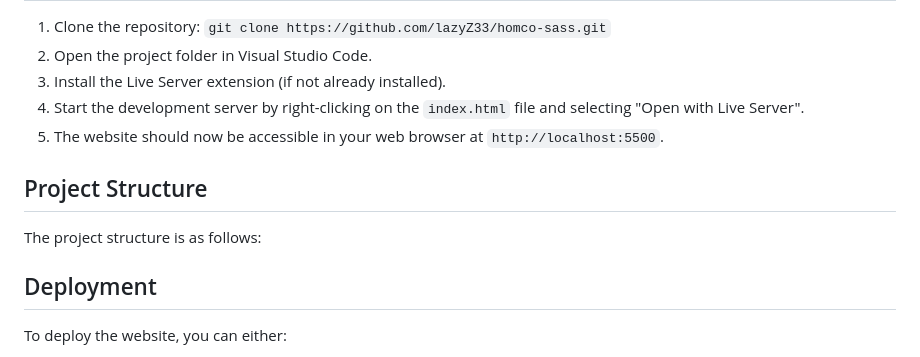
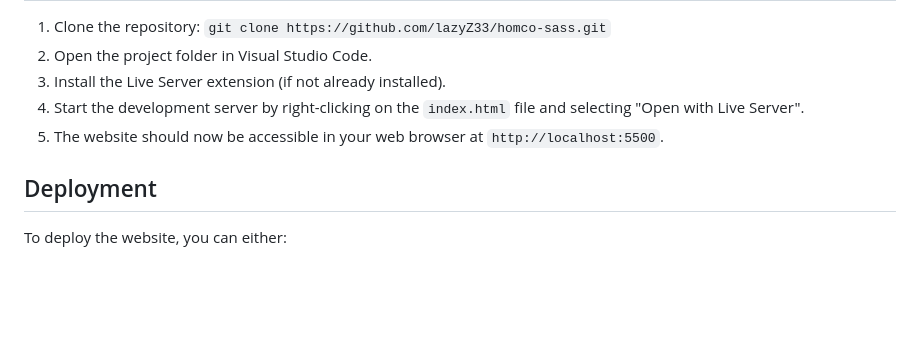
Before and after one commit to lazyZ33/homco-sass, a Markdown page: README.md, the part around the change. Drawn GitHub-style; blank space fills up the shorter version.

```diff
--- a/README.md
+++ b/README.md
@@ -45,10 +45,6 @@ Homco - Home Interior Web Design includes the following pages:
 4. Start the development server by right-clicking on the `index.html` file and selecting "Open with Live Server".
 5. The website should now be accessible in your web browser at `http://localhost:5500`.
 
-## Project Structure
-
-The project structure is as follows:
-
 ## Deployment
 
 To deploy the website, you can either:
```
